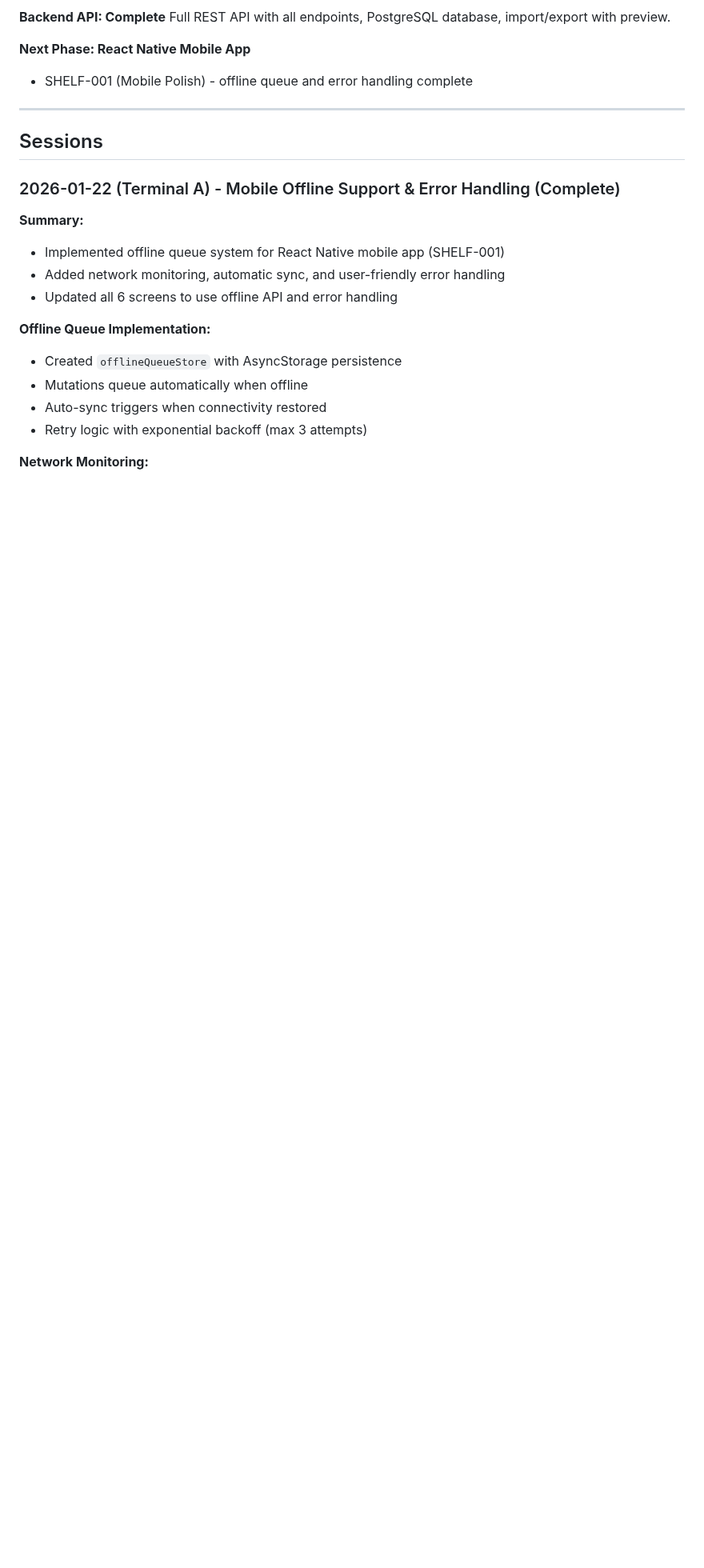
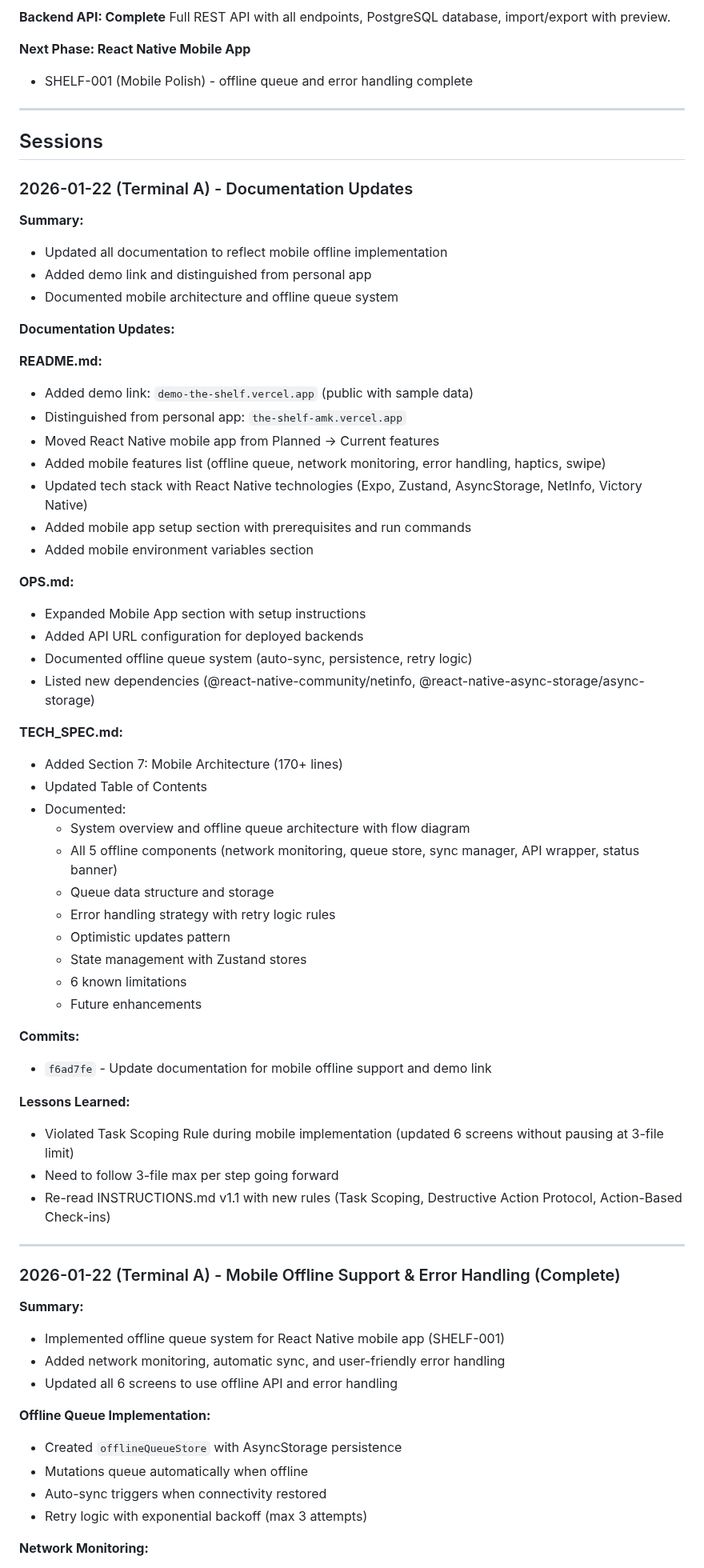
Before and after one commit to akuligowski9/the-shelf, a Markdown page: docs/PROGRESS.md, the part around the change. Shown at 80% size. GitHub-like rendering; blank space fills up the shorter version.

Commit message:
Update PROGRESS.md and BACKLOG.md for documentation work
Added session entry for documentation updates with details on README, OPS, and TECH_SPEC changes. Updated SHELF-001 status to reflect completed documentation.

Co-Authored-By: Claude Sonnet 4.5 <noreply@anthropic.com>

```diff
--- a/docs/PROGRESS.md
+++ b/docs/PROGRESS.md
@@ -20,6 +20,53 @@ Full REST API with all endpoints, PostgreSQL database, import/export with previe
 ---
 
 ## Sessions
+
+### 2026-01-22 (Terminal A) - Documentation Updates
+
+**Summary:**
+- Updated all documentation to reflect mobile offline implementation
+- Added demo link and distinguished from personal app
+- Documented mobile architecture and offline queue system
+
+**Documentation Updates:**
+
+**README.md:**
+- Added demo link: `demo-the-shelf.vercel.app` (public with sample data)
+- Distinguished from personal app: `the-shelf-amk.vercel.app`
+- Moved React Native mobile app from Planned → Current features
+- Added mobile features list (offline queue, network monitoring, error handling, haptics, swipe)
+- Updated tech stack with React Native technologies (Expo, Zustand, AsyncStorage, NetInfo, Victory Native)
+- Added mobile app setup section with prerequisites and run commands
+- Added mobile environment variables section
+
+**OPS.md:**
+- Expanded Mobile App section with setup instructions
+- Added API URL configuration for deployed backends
+- Documented offline queue system (auto-sync, persistence, retry logic)
+- Listed new dependencies (@react-native-community/netinfo, @react-native-async-storage/async-storage)
+
+**TECH_SPEC.md:**
+- Added Section 7: Mobile Architecture (170+ lines)
+- Updated Table of Contents
+- Documented:
+  - System overview and offline queue architecture with flow diagram
+  - All 5 offline components (network monitoring, queue store, sync manager, API wrapper, status banner)
+  - Queue data structure and storage
+  - Error handling strategy with retry logic rules
+  - Optimistic updates pattern
+  - State management with Zustand stores
+  - 6 known limitations
+  - Future enhancements
+
+**Commits:**
+- `f6ad7fe` - Update documentation for mobile offline support and demo link
+
+**Lessons Learned:**
+- Violated Task Scoping Rule during mobile implementation (updated 6 screens without pausing at 3-file limit)
+- Need to follow 3-file max per step going forward
+- Re-read INSTRUCTIONS.md v1.1 with new rules (Task Scoping, Destructive Action Protocol, Action-Based Check-ins)
+
+---
 
 ### 2026-01-22 (Terminal A) - Mobile Offline Support & Error Handling (Complete)
 
```
Also changed, not shown: docs/BACKLOG.md (+3 -2 lines).
